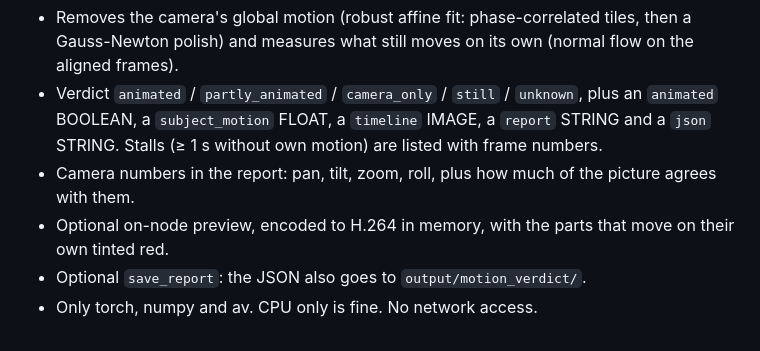
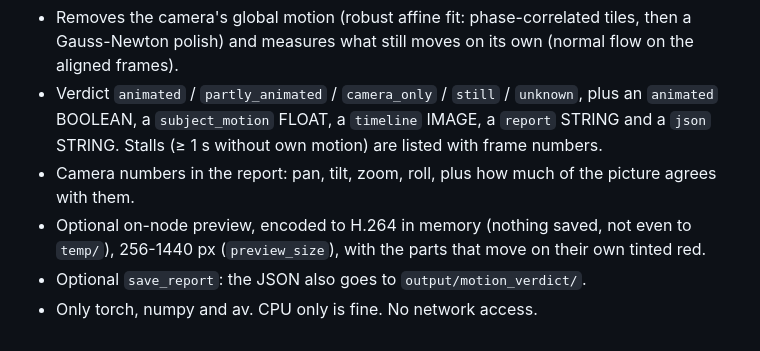
Before and after one commit to VRH7733/video-preview, a Markdown page: CHANGELOG.md, the part around the change. GitHub-like rendering.

```diff
--- a/CHANGELOG.md
+++ b/CHANGELOG.md
@@ -9,6 +9,7 @@ First release of **Motion Verdict** (pack `comfyui-motion-verdict`, node id `Mot
   a `subject_motion` FLOAT, a `timeline` IMAGE, a `report` STRING and a `json` STRING. Stalls (≥ 1 s without
   own motion) are listed with frame numbers.
 - Camera numbers in the report: pan, tilt, zoom, roll, plus how much of the picture agrees with them.
-- Optional on-node preview, encoded to H.264 in memory, with the parts that move on their own tinted red.
+- Optional on-node preview, encoded to H.264 in memory (nothing saved, not even to `temp/`), 256-1440 px
+  (`preview_size`), with the parts that move on their own tinted red.
 - Optional `save_report`: the JSON also goes to `output/motion_verdict/`.
 - Only torch, numpy and av. CPU only is fine. No network access.
```
Also changed, not shown: README.md (+5 -2 lines), docs/DESIGN.md (+4 -2 lines), assets/camera_only.png, assets/screenshot.png, 7 other files.
